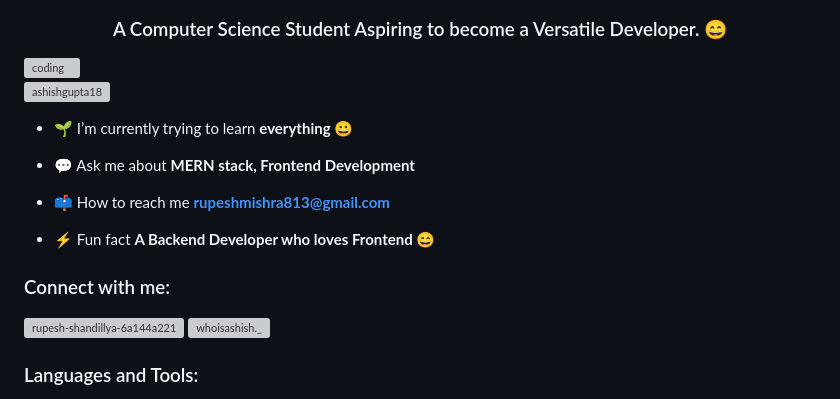
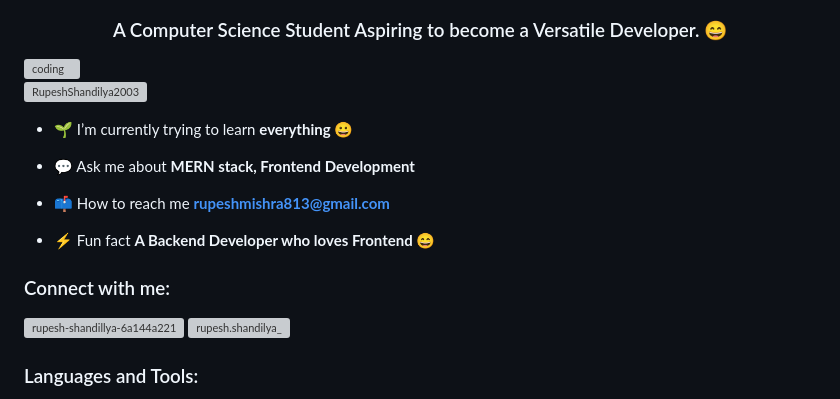
Before and after one commit to rupeshshandilya/RupeshShandilya, a Markdown page: README.md, the part around the change. Drawn GitHub-style; grey boxes are pictures that could not be loaded.

```diff
--- a/README.md
+++ b/README.md
@@ -3,7 +3,7 @@
 <img src="https://user-images.githubusercontent.com/73097560/115834477-dbab4500-a447-11eb-908a-139a6edaec5c.gif">
 <h3 align="center">A Computer Science Student Aspiring to become a Versatile Developer. 😄</h3>
 <img align ="right" alt="coding" width="400" src="https://user-images.githubusercontent.com/55389276/140866485-8fb1c876-9a8f-4d6a-98dc-08c4981eaf70.gif">
-<p align="left"> <img src="https://komarev.com/ghpvc/?username=ashishgupta18&label=Profile%20views&color=0e75b6&style=flat" alt="ashishgupta18" /> </p>
+<p align="left"> <img src="https://komarev.com/ghpvc/?username=RupeshShandilya2003&label=Profile%20views&color=0e75b6&style=flat" alt="RupeshShandilya2003" /> </p>
 
 - 🌱 I’m currently trying to learn **everything 😀**
 
@@ -17,7 +17,7 @@
 <p align="left">
 
 <a href="https://www.linkedin.com/in/rupesh-shandilya-04655a193/" target="_blank"><img align="center" src="https://cdn.jsdelivr.net/npm/simple-icons@v3/icons/linkedin.svg" alt="rupesh-shandillya-6a144a221" height="30" width="40" /></a>
-<a href="https://www.instagram.com/rupesh.shandilya_/" target="_blank"><img align="center" src="https://cdn.jsdelivr.net/npm/simple-icons@v3/icons/instagram.svg" alt="whoisashish._" height="30" width="40" /></a>
+<a href="https://www.instagram.com/rupesh.shandilya_/" target="_blank"><img align="center" src="https://cdn.jsdelivr.net/npm/simple-icons@v3/icons/instagram.svg" alt="rupesh.shandilya_" height="30" width="40" /></a>
 </p>
 
 <h3 align="left">Languages and Tools:</h3>
```
